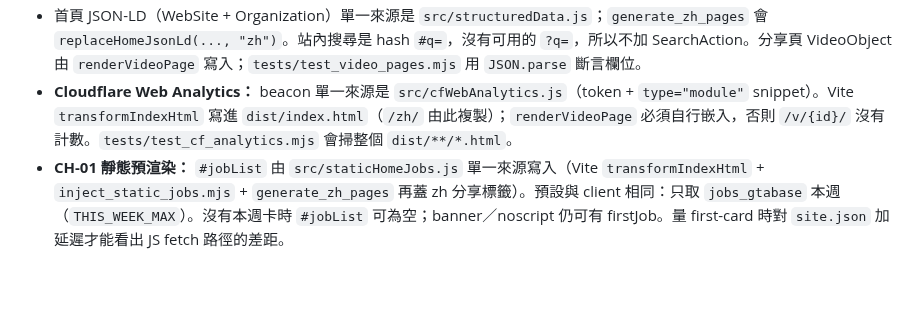
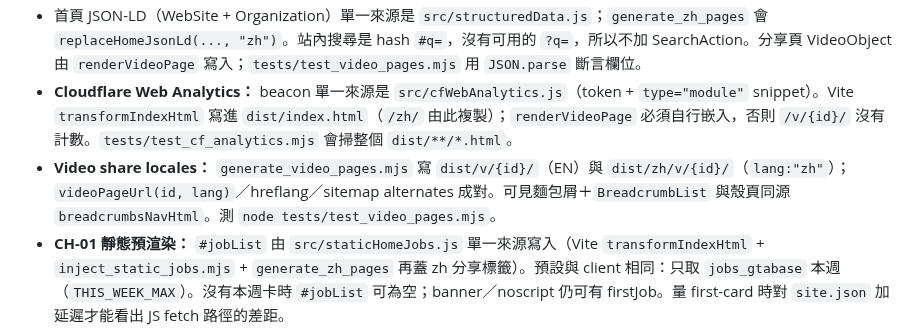
Before and after one commit to bigdaddy109/Sessionscan, a Markdown page: AGENTS.md, the part around the change. Rendered like a GitHub page; blank space fills up the shorter version.

Commit message:
Document EN/ZH video share page build paths
Note generate_video_pages writes dist/zh/v/{id}/ beside EN /v/.

Co-authored-by: jeffreywu0329 <jeffreywu0329@gmail.com>

```diff
--- a/AGENTS.md
+++ b/AGENTS.md
@@ -74,6 +74,7 @@ python3 build_site.py
 - 來源抓空時 **不覆寫** 昨日 JSON（keep-yesterday）。SessionScan 自有 Short 槽位沒有影片時保持空槽，不偽造網址。
 - 首頁 JSON-LD（WebSite + Organization）單一來源是 `src/structuredData.js`；`generate_zh_pages` 會 `replaceHomeJsonLd(..., "zh")`。站內搜尋是 hash `#q=`，沒有可用的 `?q=`，所以不加 SearchAction。分享頁 VideoObject 由 `renderVideoPage` 寫入；`tests/test_video_pages.mjs` 用 `JSON.parse` 斷言欄位。
 - **Cloudflare Web Analytics：** beacon 單一來源是 `src/cfWebAnalytics.js`（token + `type="module"` snippet）。Vite `transformIndexHtml` 寫進 `dist/index.html`（`/zh/` 由此複製）；`renderVideoPage` 必須自行嵌入，否則 `/v/{id}/` 沒有計數。`tests/test_cf_analytics.mjs` 會掃整個 `dist/**/*.html`。
+- **Video share locales：** `generate_video_pages.mjs` 寫 `dist/v/{id}/`（EN）與 `dist/zh/v/{id}/`（`lang:"zh"`）；`videoPageUrl(id, lang)`／hreflang／sitemap alternates 成對。可見麵包屑＋`BreadcrumbList` 與殼頁同源 `breadcrumbsNavHtml`。測 `node tests/test_video_pages.mjs`。
 - **CH-01 靜態預渲染：** `#jobList` 由 `src/staticHomeJobs.js` 單一來源寫入（Vite `transformIndexHtml` + `inject_static_jobs.mjs` + `generate_zh_pages` 再蓋 zh 分享標籤）。預設與 client 相同：只取 `jobs_gtabase` 本週（`THIS_WEEK_MAX`）。沒有本週卡時 `#jobList` 可為空；banner／noscript 仍可有 firstJob。量 first-card 時對 `site.json` 加延遲才能看出 JS fetch 路徑的差距。
 - **Home claimed checklist：** 本週 bullets 可勾選；狀態存 `localStorage`（鍵 `sessionscan:week-claimed:{Rockstar週四 ISO}`），單一來源 `claimedStorageKey`／`loadClaimedIds`／`toggleClaimedId`（`src/thisWeekHome.js`）。測 `node tests/test_this_week_home.mjs`。
 - **Phase A 多頁殼：** 靜態頁（`/week/`、`/guides/money/`、`/guides/businesses/`、`/gta6/`、`/about/` ＋ `/zh/…`）單一來源 `src/sitePages.js`，建置後 `scripts/generate_site_pages.mjs` 寫入 `dist`；Vite `configureServer` 在 `npm run dev` 直接 render 同殼。Primary nav 是 `.site-nav` 真 `<a>`；home 仍保留 channel `.tabs` 至 Phase B。Legacy hash→path 腳本掛在 `/` 與 `/zh/`（`legacyHashRedirectScript`／`injectHomeShell`）。Sitemap 靜態 URL 由 `staticSitemapUrls()` 併入 `sitemapUrls`。新殼頁測 `node tests/test_site_pages.mjs`。
```
